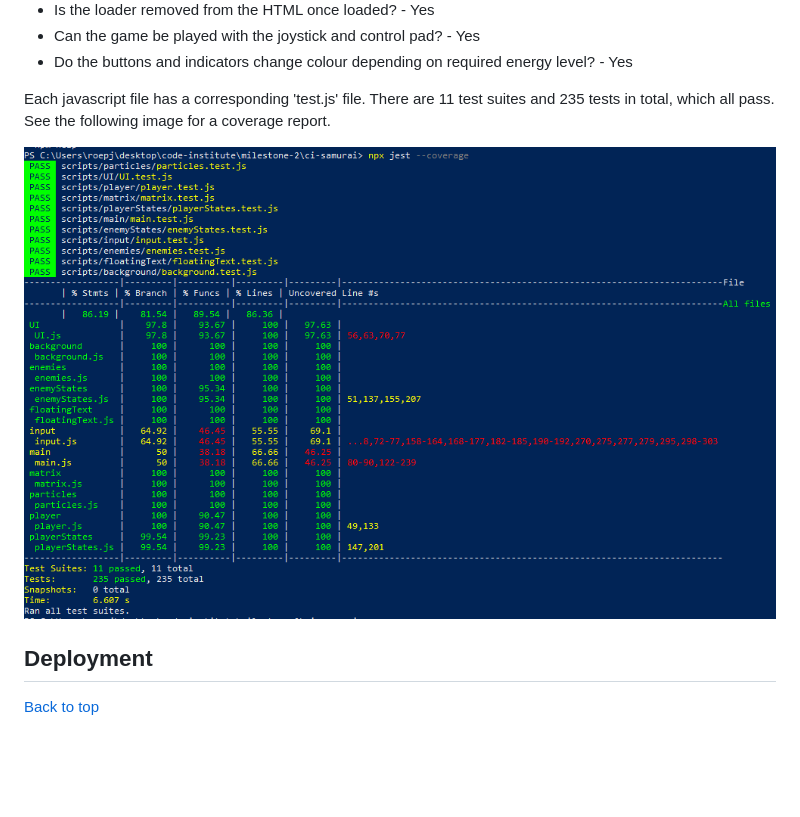
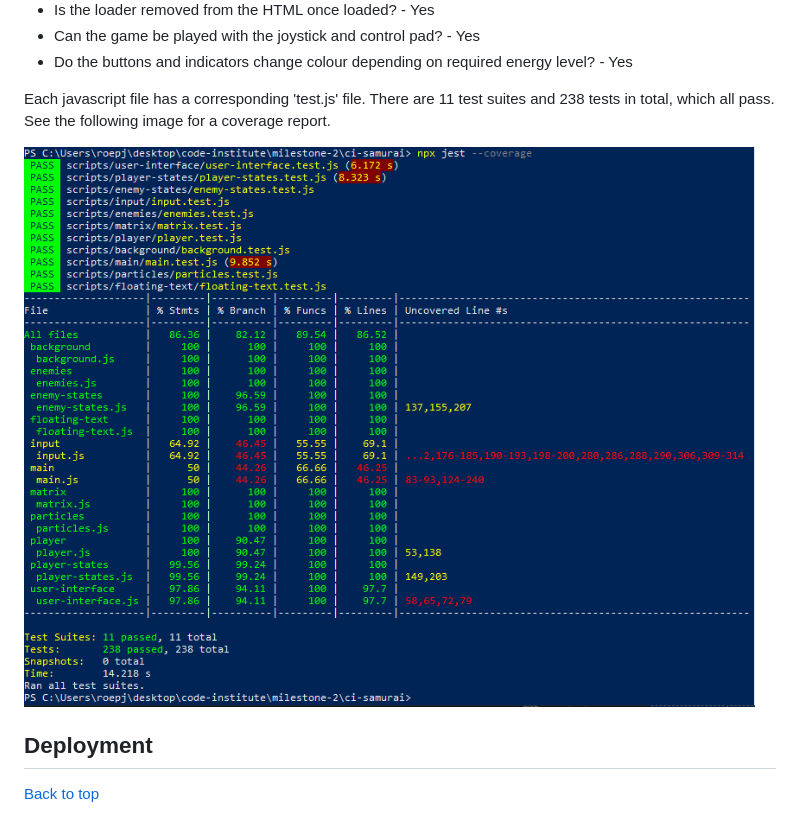
Before and after one commit to LlewBach/ci-samurai, a Markdown page: README.md, the part around the change. Rendered like a GitHub page; pictures changed too: assets/captures/capture-17.PNG (deleted), assets/captures/capture-18.PNG (added); blank space fills up the shorter version.

Commit message:
Update coverage report in README

```diff
--- a/README.md
+++ b/README.md
@@ -489,9 +489,9 @@ This functionality is covered by behavioural testing the following:
 - Can the game be played with the joystick and control pad? - Yes
 - Do the buttons and indicators change colour depending on required energy level? - Yes
 
-Each javascript file has a corresponding 'test.js' file. There are 11 test suites and 235 tests in total, which all pass. See the following image for a coverage report.
+Each javascript file has a corresponding 'test.js' file. There are 11 test suites and 238 tests in total, which all pass. See the following image for a coverage report.
 
-![jest coverage report](assets/captures/capture-17.PNG)
+![jest coverage report](assets/captures/capture-18.PNG)
 
 ## Deployment
 
```
